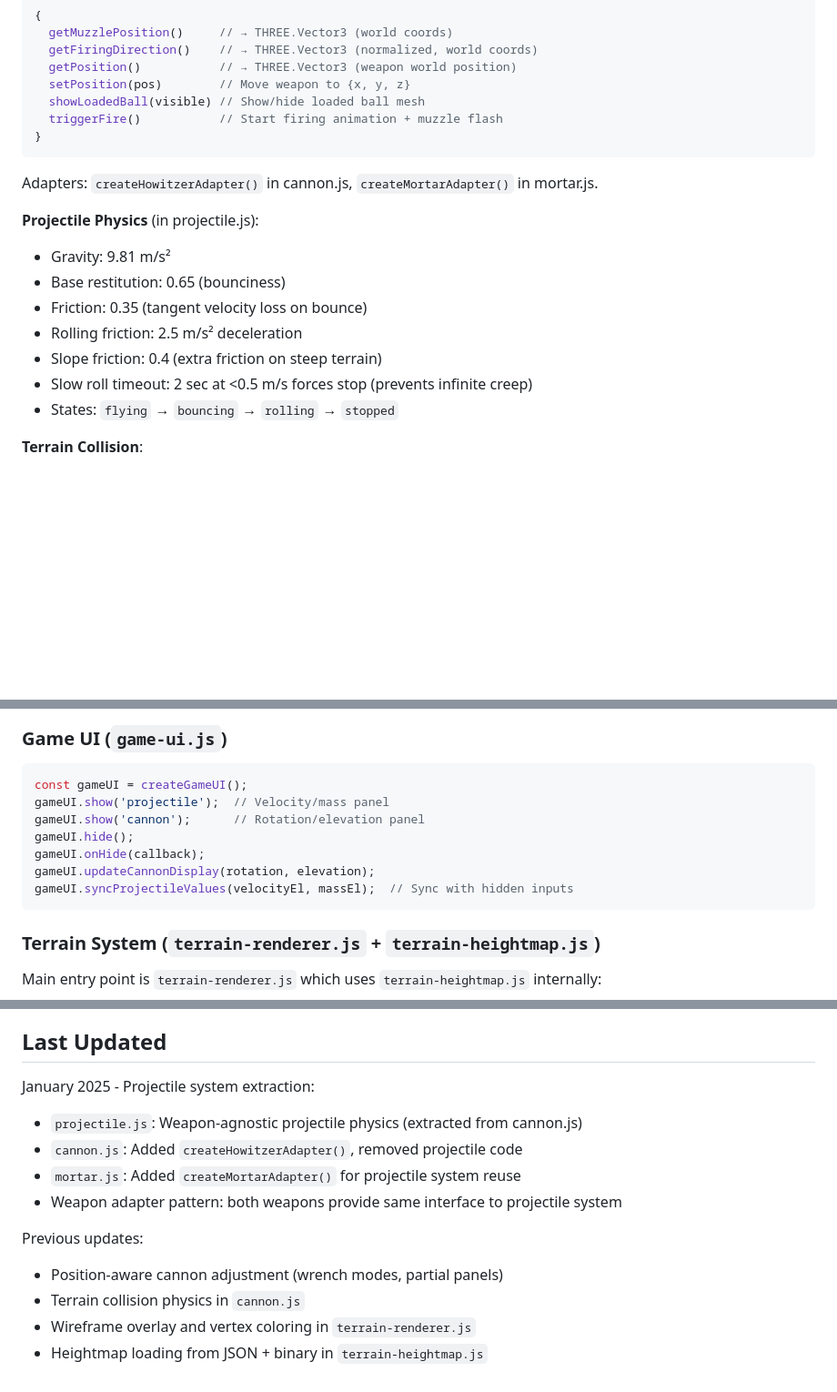
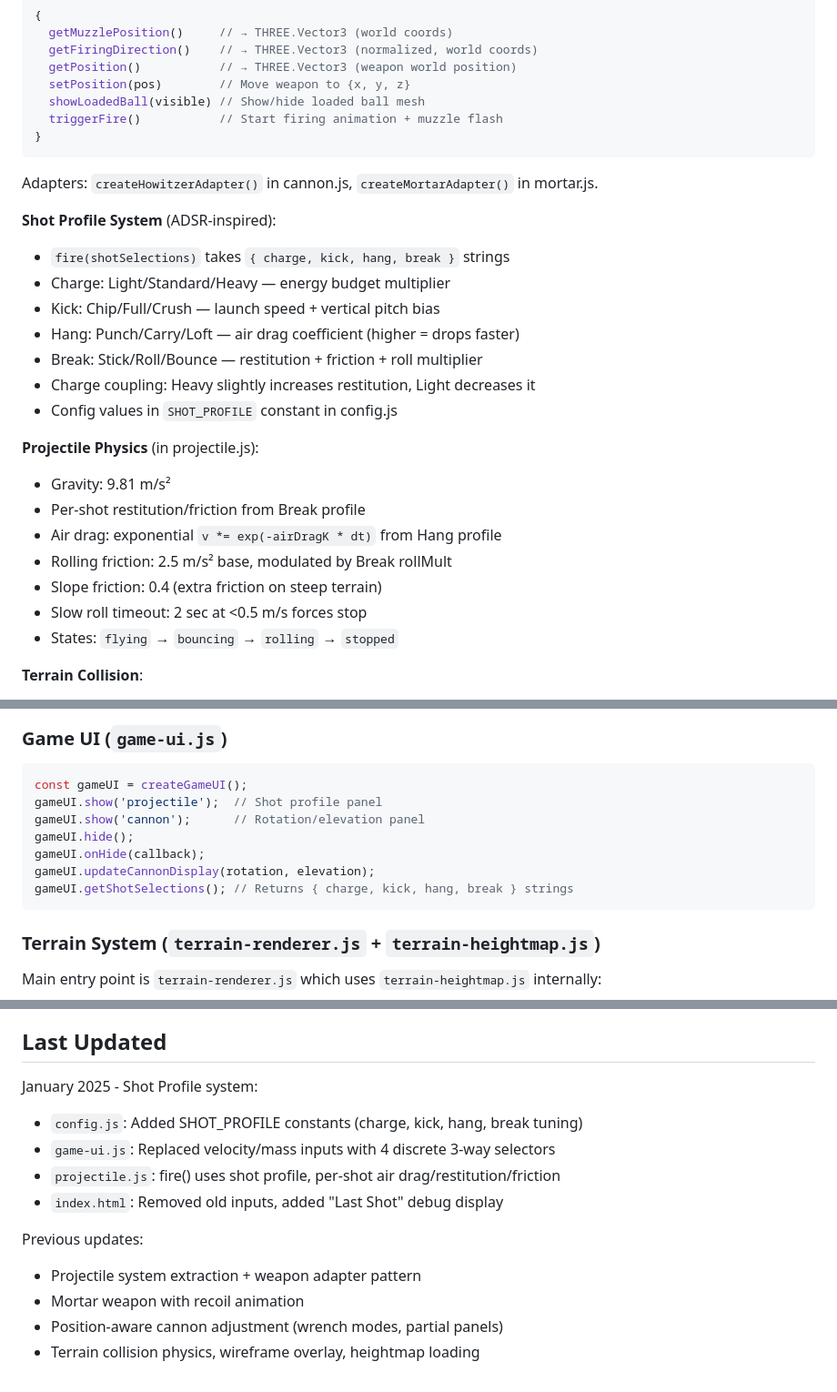
Before and after one commit to valentingalea/GolfWar, a Markdown page: claude/Claude.md, 3 parts joined by grey strips. Shown at 91% size. GitHub-like rendering; blank space fills up the shorter version.

Commit message:
Update Claude.md with shot profile system documentation
Co-Authored-By: Claude Opus 4.5 <noreply@anthropic.com>

````diff
--- a/claude/Claude.md
+++ b/claude/Claude.md
@@ -118,13 +118,22 @@ projectileSystem.onBallStabilized(callback);     // Register callback
 
 Adapters: `createHowitzerAdapter()` in cannon.js, `createMortarAdapter()` in mortar.js.
 
+**Shot Profile System** (ADSR-inspired):
+- `fire(shotSelections)` takes `{ charge, kick, hang, break }` strings
+- Charge: Light/Standard/Heavy — energy budget multiplier
+- Kick: Chip/Full/Crush — launch speed + vertical pitch bias
+- Hang: Punch/Carry/Loft — air drag coefficient (higher = drops faster)
+- Break: Stick/Roll/Bounce — restitution + friction + roll multiplier
+- Charge coupling: Heavy slightly increases restitution, Light decreases it
+- Config values in `SHOT_PROFILE` constant in config.js
+
 **Projectile Physics** (in projectile.js):
 - Gravity: 9.81 m/s²
-- Base restitution: 0.65 (bounciness)
-- Friction: 0.35 (tangent velocity loss on bounce)
-- Rolling friction: 2.5 m/s² deceleration
+- Per-shot restitution/friction from Break profile
+- Air drag: exponential `v *= exp(-airDragK * dt)` from Hang profile
+- Rolling friction: 2.5 m/s² base, modulated by Break rollMult
 - Slope friction: 0.4 (extra friction on steep terrain)
-- Slow roll timeout: 2 sec at <0.5 m/s forces stop (prevents infinite creep)
+- Slow roll timeout: 2 sec at <0.5 m/s forces stop
 - States: `flying` → `bouncing` → `rolling` → `stopped`
 
 **Terrain Collision**:
@@ -230,12 +239,12 @@ getWrenchMode(handObjects);               // Get current mode
 
 ```javascript
 const gameUI = createGameUI();
-gameUI.show('projectile');  // Velocity/mass panel
+gameUI.show('projectile');  // Shot profile panel
 gameUI.show('cannon');      // Rotation/elevation panel
 gameUI.hide();
 gameUI.onHide(callback);
 gameUI.updateCannonDisplay(rotation, elevation);
-gameUI.syncProjectileValues(velocityEl, massEl);  // Sync with hidden inputs
+gameUI.getShotSelections(); // Returns { charge, kick, hang, break } strings
 ```
 
 ### Terrain System (`terrain-renderer.js` + `terrain-heightmap.js`)
@@ -490,14 +502,14 @@ The `trees.js` module provides procedural tree placement for heightmap-based ter
 
 ## Last Updated
 
-January 2025 - Projectile system extraction:
-- `projectile.js`: Weapon-agnostic projectile physics (extracted from cannon.js)
-- `cannon.js`: Added `createHowitzerAdapter()`, removed projectile code
-- `mortar.js`: Added `createMortarAdapter()` for projectile system reuse
-- Weapon adapter pattern: both weapons provide same interface to projectile system
+January 2025 - Shot Profile system:
+- `config.js`: Added SHOT_PROFILE constants (charge, kick, hang, break tuning)
+- `game-ui.js`: Replaced velocity/mass inputs with 4 discrete 3-way selectors
+- `projectile.js`: fire() uses shot profile, per-shot air drag/restitution/friction
+- `index.html`: Removed old inputs, added "Last Shot" debug display
 
 Previous updates:
+- Projectile system extraction + weapon adapter pattern
+- Mortar weapon with recoil animation
 - Position-aware cannon adjustment (wrench modes, partial panels)
-- Terrain collision physics in `cannon.js`
-- Wireframe overlay and vertex coloring in `terrain-renderer.js`
-- Heightmap loading from JSON + binary in `terrain-heightmap.js`
+- Terrain collision physics, wireframe overlay, heightmap loading
````
Also changed, not shown: other parts of claude/Claude.md (+7 -4 lines).
